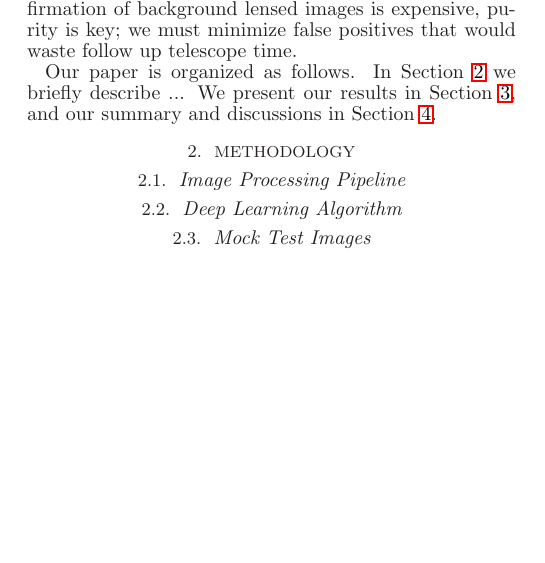
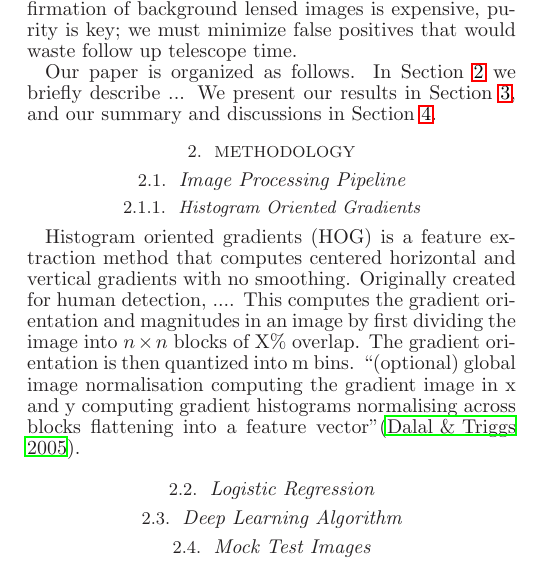
Before and after one commit to cavestruz/StrongLensArcImageProcessing, a LaTeX document (ms.tex): part of one column of page 1 of 2, cut so that both start at the same text, the shorter picture padded with empty space. Compiled offline with LaTeX, dvips and Ghostscript; a LaTeX package or settings file that is missing is left out; a missing bibliography style is replaced by a similar one.

Commit message:
Latest changes, some new sketch in Methodology section.

```diff
--- a/ms.tex
+++ b/ms.tex
@@ -173,6 +173,35 @@ Section~\ref{sec:conclusions}.
 %-------------------------------------------------%
 
 %-------------------------------------------------%
+\subsubsection{Histogram Oriented Gradients}
+%-------------------------------------------------%
+Histogram oriented gradients (HOG) is a feature extraction method that
+computes centered horizontal and vertical gradients with no smoothing.
+Originally created for human detection, .... This computes the
+gradient orientation and magnitudes in an image by first dividing the
+image into $n\times n$ blocks of X\% overlap.  The gradient
+orientation is then quantized into m bins. ``(optional) global image
+normalisation computing the gradient image in x and y computing
+gradient histograms normalising across blocks flattening into a
+feature vector''\citep{dalalandtriggs_05}.
+
+% Need to look into edge orientation histograms, scale-invariant
+% feature transform descriptors, shape contexts.
+
+
+% NEED TO FEED THE DESCRIPTORS TO SOMETHING WITH SUPERVISED LEARNING.
+% (e.g. SVM, Neural network).
+
+%-------------------------------------------------%
+\subsection{Logistic Regression}
+%-------------------------------------------------%
+
+
+% Regularization coefficient:
+% http://openclassroom.stanford.edu/MainFolder/DocumentPage.php?course=MachineLearning&doc=exercises/ex5/ex5.html
+
+
+%-------------------------------------------------%
 \subsection{Deep Learning Algorithm}
 %-------------------------------------------------%
 
```
Also changed, not shown: ms.bib (+8 -0 lines), msNotes.bib (added).
